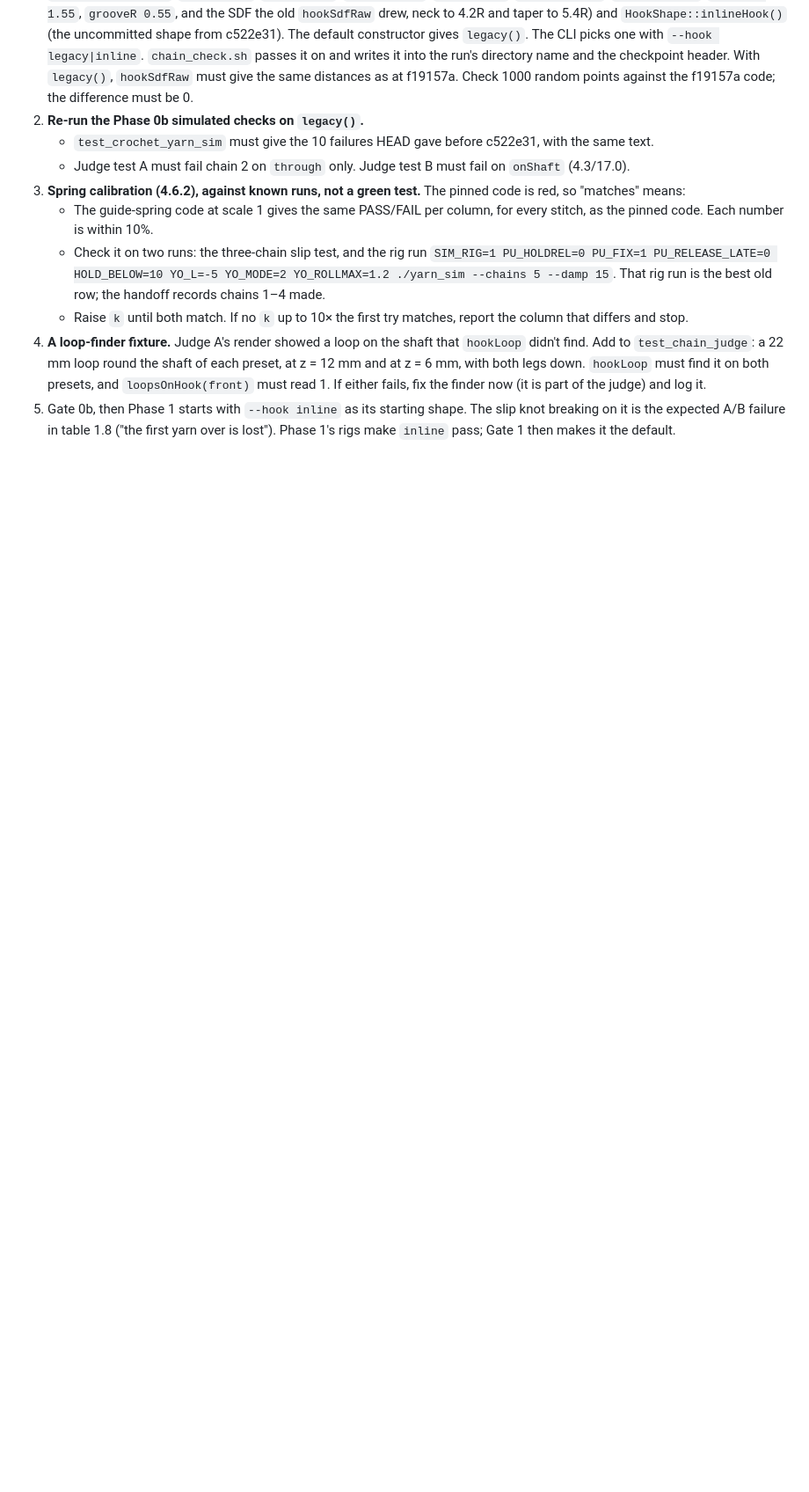
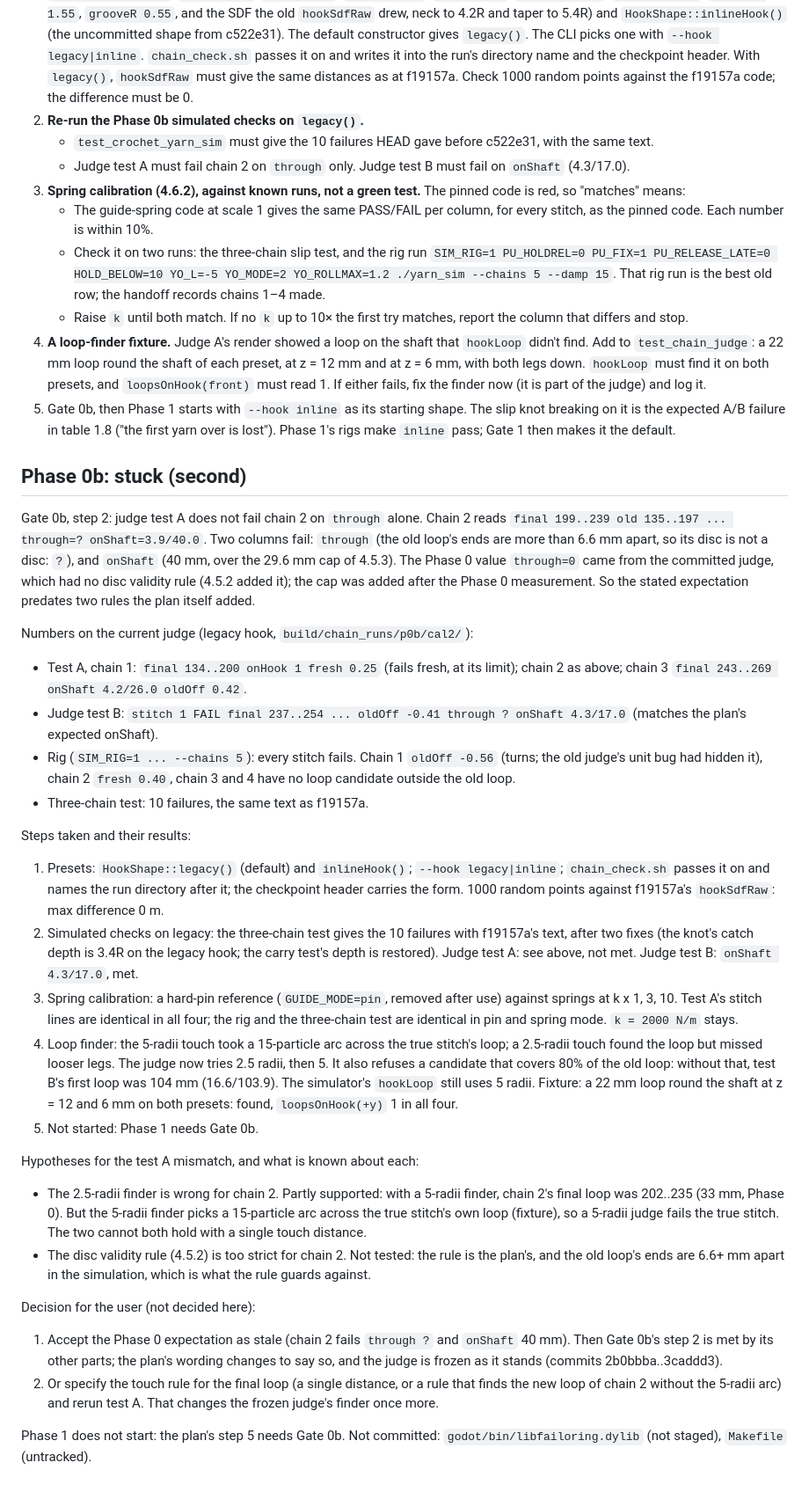
Before and after one commit to arphen/failoring, a Markdown page: docs/CHAIN_PLAN.md, the part around one of its changes. Shown at 88% size. Rendered like a GitHub page; blank space fills up the shorter version.

Commit message:
Gate 0b: not passed (test A's chain 2); record in the plan
Section 7 holds the gate result. The stuck section gives the judge numbers on the
legacy hook: test A's chain 2 reads through ? and onShaft 40.0 mm; judge test B reads
onShaft 4.3/17.0 mm. Two decisions are open (the stale expectation, and the finder's
touch rule). Phase 1 does not start.

Co-Authored-By: Claude Haiku 5.5 <noreply@anthropic.com>

```diff
--- a/docs/CHAIN_PLAN.md
+++ b/docs/CHAIN_PLAN.md
@@ -488,3 +493,33 @@ order:
    and `loopsOnHook(front)` must read 1. If either fails, fix the finder now (it is part of the judge) and log it.
 5. Gate 0b, then Phase 1 starts with `--hook inline` as its starting shape. The slip knot breaking on it is the expected A/B failure in
    table 1.8 ("the first yarn over is lost"). Phase 1's rigs make `inline` pass; Gate 1 then makes it the default.
+
+## Phase 0b: stuck (second)
+
+Gate 0b, step 2: judge test A does not fail chain 2 on `through` alone. Chain 2 reads `final 199..239 old 135..197 ... through=? onShaft=3.9/40.0`.
+Two columns fail: `through` (the old loop's ends are more than 6.6 mm apart, so its disc is not a disc: `?`), and `onShaft` (40 mm, over the
+29.6 mm cap of 4.5.3). The Phase 0 value `through=0` came from the committed judge, which had no disc validity rule (4.5.2 added it); the cap
+was added after the Phase 0 measurement. So the stated expectation predates two rules the plan itself added.
+
+Numbers on the current judge (legacy hook, `build/chain_runs/p0b/cal2/`):
+- Test A, chain 1: `final 134..200 onHook 1 fresh 0.25` (fails fresh, at its limit); chain 2 as above; chain 3 `final 243..269 onShaft 4.2/26.0 oldOff 0.42`.
+- Judge test B: `stitch 1 FAIL final 237..254 ... oldOff -0.41 through ? onShaft 4.3/17.0` (matches the plan's expected onShaft).
+- Rig (`SIM_RIG=1 ... --chains 5`): every stitch fails. Chain 1 `oldOff -0.56` (turns; the old judge's unit bug had hidden it), chain 2 `fresh 0.40`, chain 3 and 4 have no loop candidate outside the old loop.
+- Three-chain test: 10 failures, the same text as f19157a.
+
+Steps taken and their results:
+1. Presets: `HookShape::legacy()` (default) and `inlineHook()`; `--hook legacy|inline`; `chain_check.sh` passes it on and names the run directory after it; the checkpoint header carries the form. 1000 random points against f19157a's `hookSdfRaw`: max difference 0 m.
+2. Simulated checks on legacy: the three-chain test gives the 10 failures with f19157a's text, after two fixes (the knot's catch depth is 3.4R on the legacy hook; the carry test's depth is restored). Judge test A: see above, not met. Judge test B: `onShaft 4.3/17.0`, met.
+3. Spring calibration: a hard-pin reference (`GUIDE_MODE=pin`, removed after use) against springs at k x 1, 3, 10. Test A's stitch lines are identical in all four; the rig and the three-chain test are identical in pin and spring mode. `k = 2000 N/m` stays.
+4. Loop finder: the 5-radii touch took a 15-particle arc across the true stitch's loop; a 2.5-radii touch found the loop but missed looser legs. The judge now tries 2.5 radii, then 5. It also refuses a candidate that covers 80% of the old loop: without that, test B's first loop was 104 mm (16.6/103.9). The simulator's `hookLoop` still uses 5 radii. Fixture: a 22 mm loop round the shaft at z = 12 and 6 mm on both presets: found, `loopsOnHook(+y)` 1 in all four.
+5. Not started: Phase 1 needs Gate 0b.
+
+Hypotheses for the test A mismatch, and what is known about each:
+- The 2.5-radii finder is wrong for chain 2. Partly supported: with a 5-radii finder, chain 2's final loop was 202..235 (33 mm, Phase 0). But the 5-radii finder picks a 15-particle arc across the true stitch's own loop (fixture), so a 5-radii judge fails the true stitch. The two cannot both hold with a single touch distance.
+- The disc validity rule (4.5.2) is too strict for chain 2. Not tested: the rule is the plan's, and the old loop's ends are 6.6+ mm apart in the simulation, which is what the rule guards against.
+
+Decision for the user (not decided here):
+1. Accept the Phase 0 expectation as stale (chain 2 fails `through ?` and `onShaft` 40 mm). Then Gate 0b's step 2 is met by its other parts; the plan's wording changes to say so, and the judge is frozen as it stands (commits 2b0bbba..3caddd3).
+2. Or specify the touch rule for the final loop (a single distance, or a rule that finds the new loop of chain 2 without the 5-radii arc) and rerun test A. That changes the frozen judge's finder once more.
+
+Phase 1 does not start: the plan's step 5 needs Gate 0b. Not committed: `godot/bin/libfailoring.dylib` (not staged), `Makefile` (untracked).
```
Also changed, not shown: other parts of docs/CHAIN_PLAN.md (+5 -0 lines).
